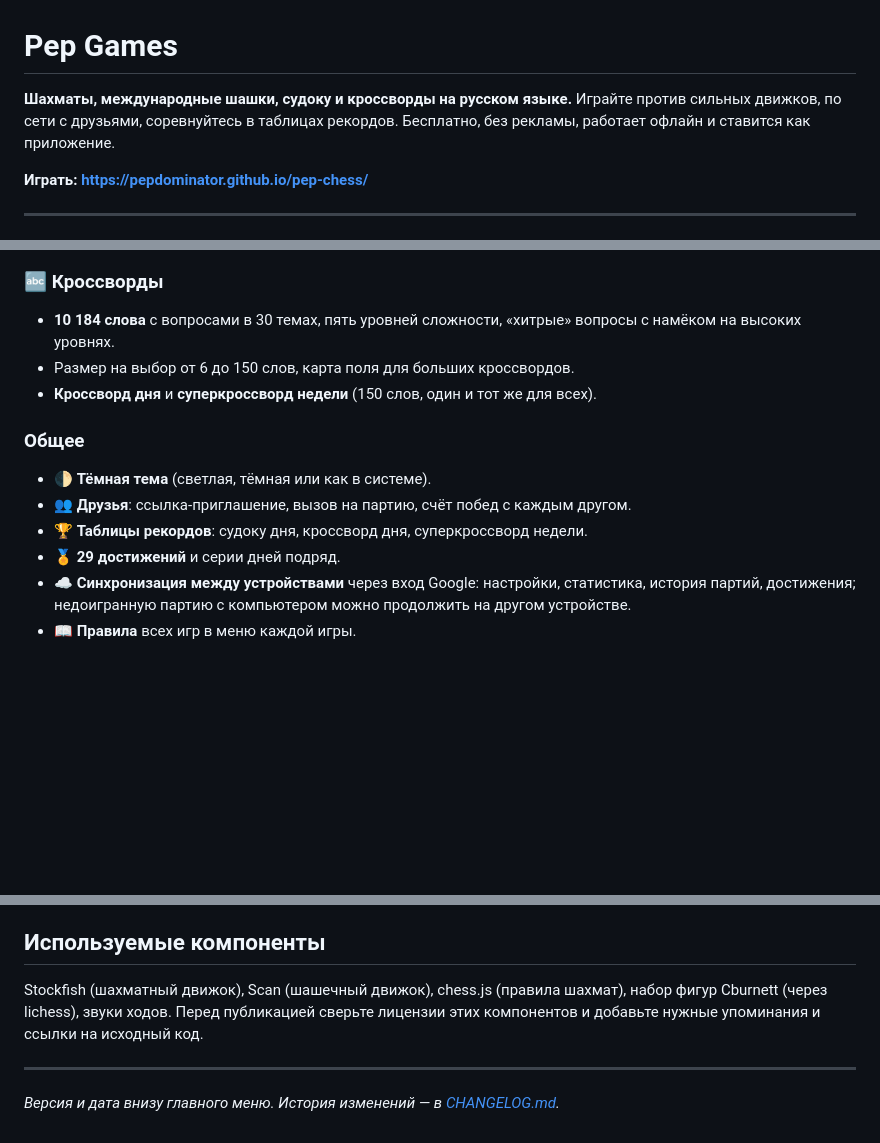
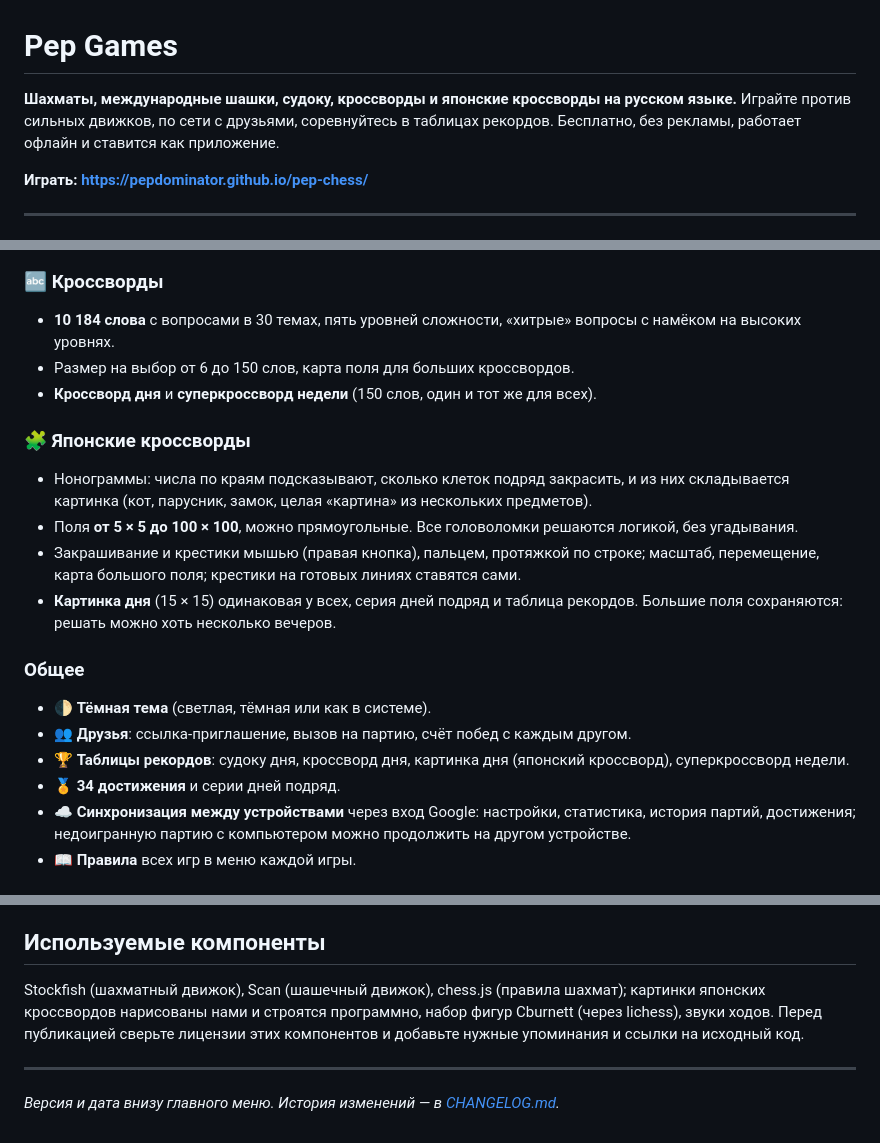
Before and after one commit to PepDominator/pep-chess, a Markdown page: README.md, 3 parts joined by grey strips. Drawn GitHub-style; blank space fills up the shorter version.

```diff
--- a/README.md
+++ b/README.md
@@ -1,6 +1,6 @@
 # Pep Games
 
-**Шахматы, международные шашки, судоку и кроссворды на русском языке.** Играйте против сильных движков, по сети с друзьями, соревнуйтесь в таблицах рекордов. Бесплатно, без рекламы, работает офлайн и ставится как приложение.
+**Шахматы, международные шашки, судоку, кроссворды и японские кроссворды на русском языке.** Играйте против сильных движков, по сети с друзьями, соревнуйтесь в таблицах рекордов. Бесплатно, без рекламы, работает офлайн и ставится как приложение.
 
 **Играть: https://pepdominator.github.io/pep-chess/**
 
@@ -27,11 +27,17 @@
 - Размер на выбор от 6 до 150 слов, карта поля для больших кроссвордов.
 - **Кроссворд дня** и **суперкроссворд недели** (150 слов, один и тот же для всех).
 
+### 🧩 Японские кроссворды
+- Нонограммы: числа по краям подсказывают, сколько клеток подряд закрасить, и из них складывается картинка (кот, парусник, замок, целая «картина» из нескольких предметов).
+- Поля **от 5 × 5 до 100 × 100**, можно прямоугольные. Все головоломки решаются логикой, без угадывания.
+- Закрашивание и крестики мышью (правая кнопка), пальцем, протяжкой по строке; масштаб, перемещение, карта большого поля; крестики на готовых линиях ставятся сами.
+- **Картинка дня** (15 × 15) одинаковая у всех, серия дней подряд и таблица рекордов. Большие поля сохраняются: решать можно хоть несколько вечеров.
+
 ### Общее
 - 🌓 **Тёмная тема** (светлая, тёмная или как в системе).
 - 👥 **Друзья**: ссылка-приглашение, вызов на партию, счёт побед с каждым другом.
-- 🏆 **Таблицы рекордов**: судоку дня, кроссворд дня, суперкроссворд недели.
-- 🏅 **29 достижений** и серии дней подряд.
+- 🏆 **Таблицы рекордов**: судоку дня, кроссворд дня, картинка дня (японский кроссворд), суперкроссворд недели.
+- 🏅 **34 достижения** и серии дней подряд.
 - ☁️ **Синхронизация между устройствами** через вход Google: настройки, статистика, история партий, достижения; недоигранную партию с компьютером можно продолжить на другом устройстве.
 - 📖 **Правила** всех игр в меню каждой игры.
 
@@ -61,7 +67,7 @@
 
 ## Используемые компоненты
 
-Stockfish (шахматный движок), Scan (шашечный движок), chess.js (правила шахмат), набор фигур Cburnett (через lichess), звуки ходов. Перед публикацией сверьте лицензии этих компонентов и добавьте нужные упоминания и ссылки на исходный код.
+Stockfish (шахматный движок), Scan (шашечный движок), chess.js (правила шахмат); картинки японских кроссвордов нарисованы нами и строятся программно, набор фигур Cburnett (через lichess), звуки ходов. Перед публикацией сверьте лицензии этих компонентов и добавьте нужные упоминания и ссылки на исходный код.
 
 ---
 
```
Also changed, not shown: CHANGELOG.md (+6 -0 lines).
